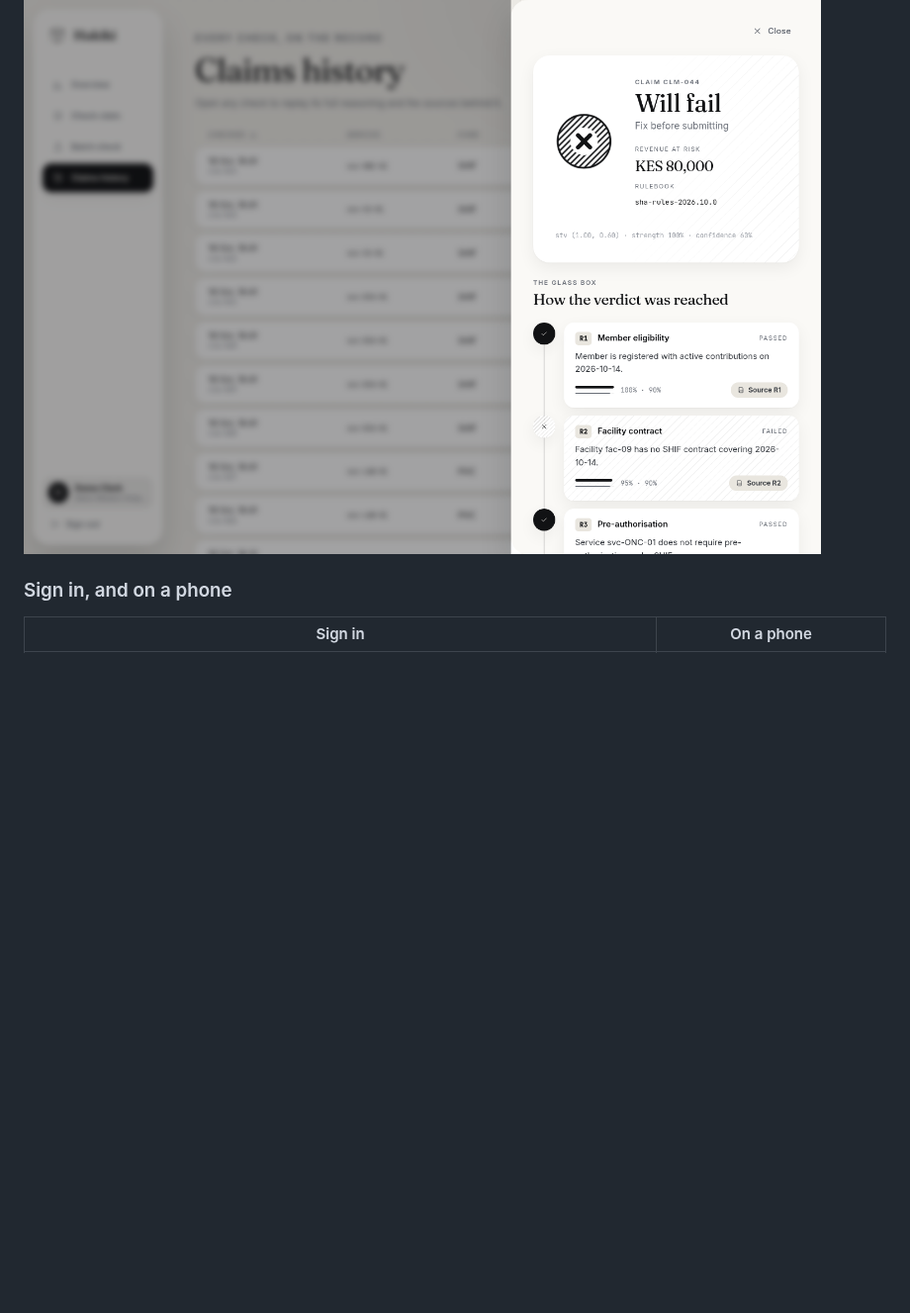
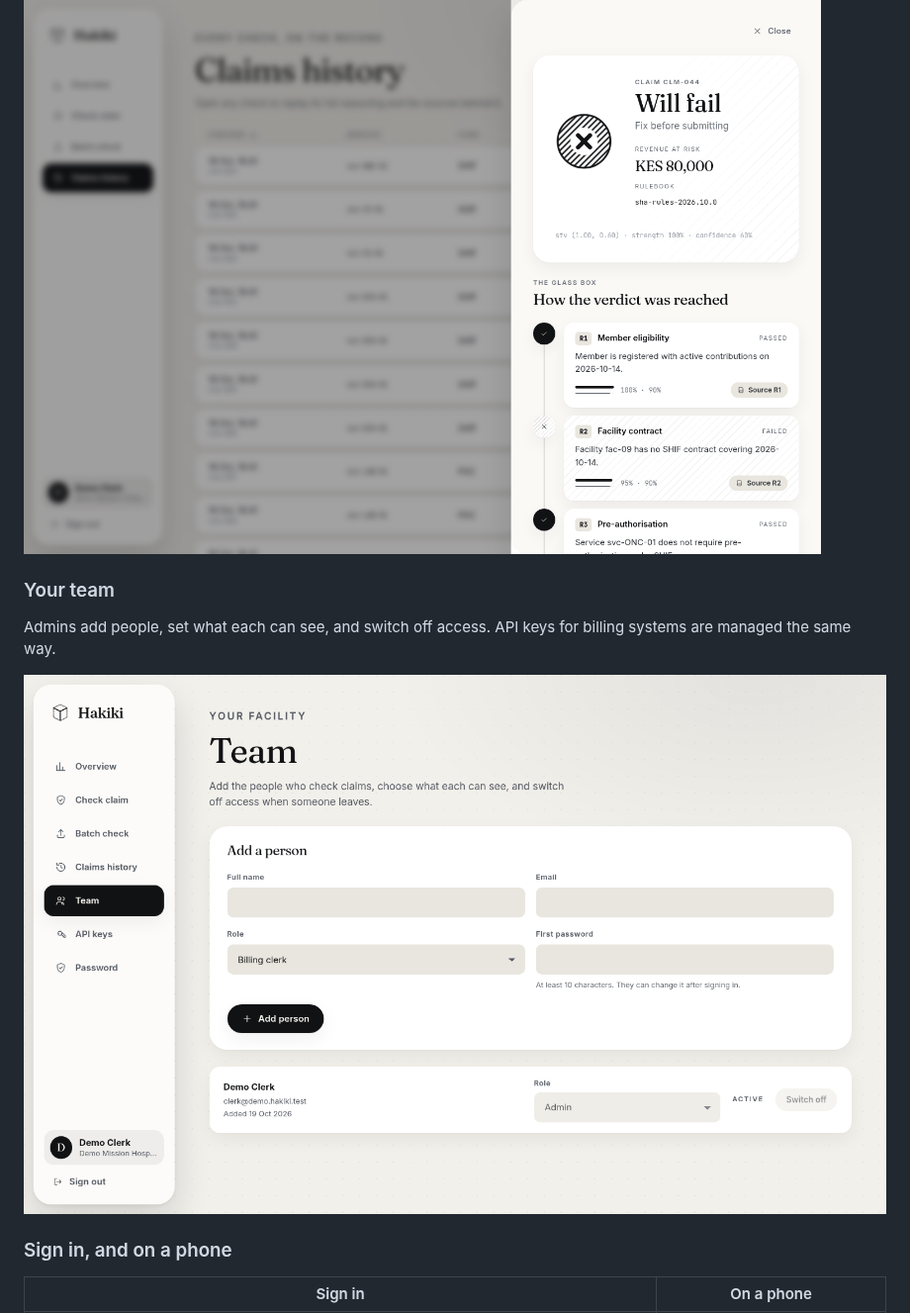
Before and after one commit to ByteGigs-Labs/hakiki-claims, a Markdown page: README.md, the part around one of its changes. Shown at 99% size. Rendered like a GitHub page; pictures changed too: docs/screenshots/12-team.png (added); folded sections open; blank space fills up the shorter version.

```diff
--- a/README.md
+++ b/README.md
@@ -56,6 +71,12 @@ Every check is kept in a hash-chained log. Open one from the history to see exac
 
 ![Claims history with a stored check opened beside it](docs/screenshots/09-history-replay.png)
 
+### Your team
+
+Admins add people, set what each can see, and switch off access. API keys for billing systems are managed the same way.
+
+![Team page with the add-a-person form and the list of people](docs/screenshots/12-team.png)
+
 ### Sign in, and on a phone
 
 | Sign in | On a phone |
```
Also changed, not shown: other parts of README.md (+17 -0 lines), docs/screenshots/11-show-the-logic.png (added), 2 other files.
